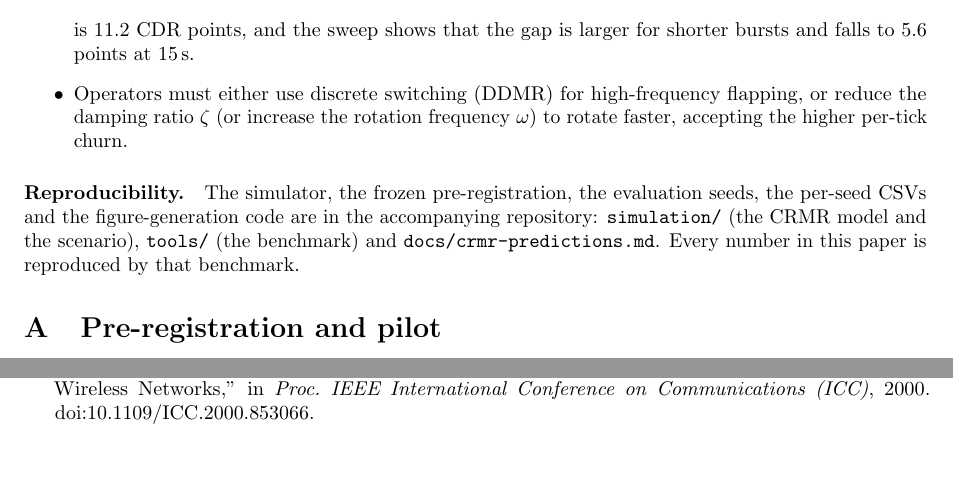
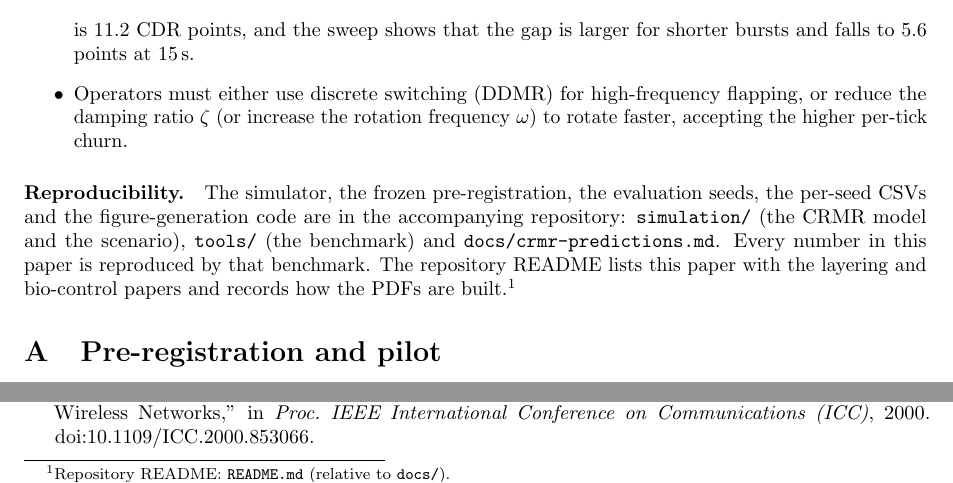
Before and after one commit to mixic/7g-backhaul-simulation, a LaTeX paper (docs/paper-crmr.tex): two parts of page 9 of 10, joined at a grey line, cut so that both start at the same text, the shorter picture padded with empty space. Compiled offline with pdfLaTeX.

Commit message:
docs: link the CRMR paper back to the README
Add a footnote in the CRMR paper's Reproducibility section pointing to the
repository README (../README.md, relative to docs/), with a source comment
recording the back-link. The README already links to Paper C; it gains an HTML
comment noting the reciprocal link from the paper's Reproducibility section.

The PDF is recompiled; no result, CSV or plot is changed.

```diff
--- a/docs/paper-crmr.tex
+++ b/docs/paper-crmr.tex
@@ -554,7 +554,12 @@ The simulator, the frozen pre-registration, the evaluation seeds, the per-seed
 CSVs and the figure-generation code are in the accompanying repository:
 \texttt{simulation/} (the CRMR model and the scenario), \texttt{tools/} (the
 benchmark) and \texttt{docs/crmr-predictions.md}. Every number in this paper is
-reproduced by that benchmark.
+reproduced by that benchmark. The repository README lists this paper with the
+layering and bio-control papers and records how the PDFs are built.\footnote{%
+Repository README: \href{../README.md}{\texttt{README.md}} (relative to
+\texttt{docs/}).}
+% Back-link to the repository README: its Publications section lists Papers A, B
+% and C with source and PDF links.
 
 \appendix
 \section{Pre-registration and pilot}
```
Also changed, not shown: README.md, docs/paper-crmr.pdf.
